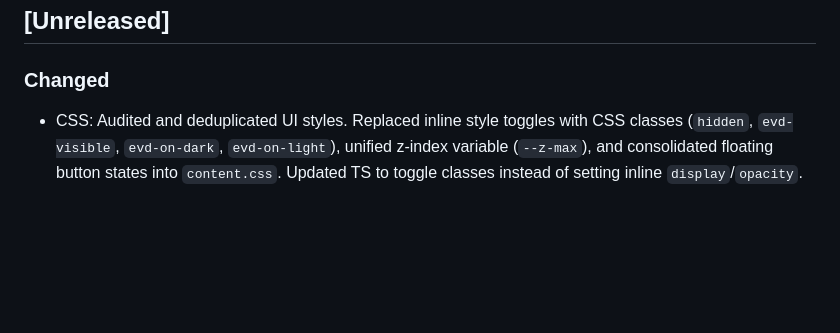
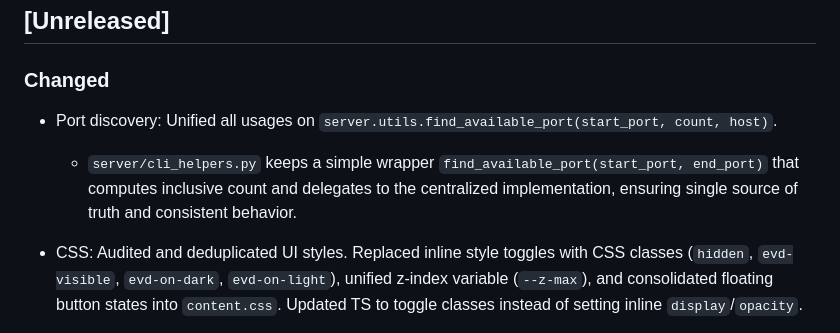
Before and after one commit to joeording3/enhanced-video-downloader-2024, a Markdown page: CHANGELOG.md, the part around the change. GitHub-like rendering; blank space fills up the shorter version.

Commit message:
chore(docs): mark port discovery unification complete in TODO; note centralized find_available_port in Unreleased CHANGELOG

```diff
--- a/CHANGELOG.md
+++ b/CHANGELOG.md
@@ -8,6 +8,9 @@ adheres to [Semantic Versioning](https://semver.org/spec/v2.0.0.html).
 ## [Unreleased]
 
 ### Changed
+
+- Port discovery: Unified all usages on `server.utils.find_available_port(start_port, count, host)`.
+  - `server/cli_helpers.py` keeps a simple wrapper `find_available_port(start_port, end_port)` that computes inclusive count and delegates to the centralized implementation, ensuring single source of truth and consistent behavior.
 
 - CSS: Audited and deduplicated UI styles. Replaced inline style toggles with CSS classes (`hidden`,
   `evd-visible`, `evd-on-dark`, `evd-on-light`), unified z-index variable (`--z-max`), and
```
Also changed, not shown: TODO.md (+1 -1 lines).
